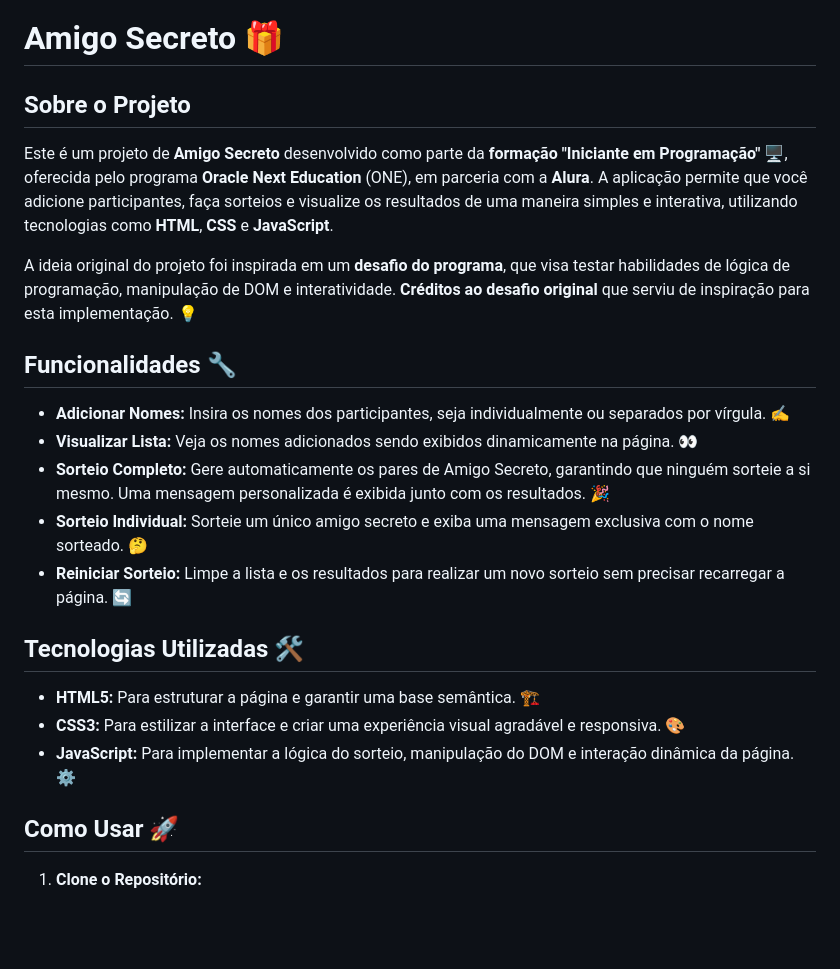
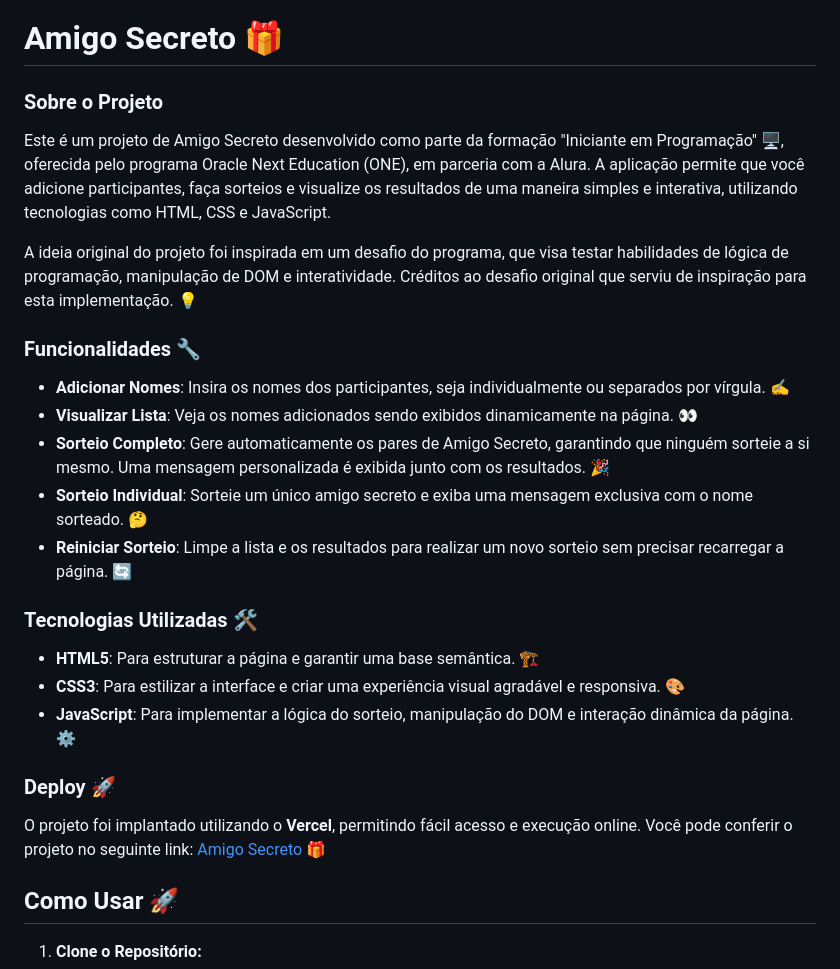
Before and after one commit to marcoshsq/ChallengeAmigoSecreto-G8-ONE, a Markdown page: README.md, the part around the change. GitHub-like rendering; blank space fills up the shorter version.

```diff
--- a/README.md
+++ b/README.md
@@ -3,25 +3,26 @@
 
 # Amigo Secreto 🎁
 
-## Sobre o Projeto
+### Sobre o Projeto
+Este é um projeto de Amigo Secreto desenvolvido como parte da formação "Iniciante em Programação" 🖥️, oferecida pelo programa Oracle Next Education (ONE), em parceria com a Alura. A aplicação permite que você adicione participantes, faça sorteios e visualize os resultados de uma maneira simples e interativa, utilizando tecnologias como HTML, CSS e JavaScript.
 
-Este é um projeto de **Amigo Secreto** desenvolvido como parte da **formação "Iniciante em Programação"** 🖥️, oferecida pelo programa **Oracle Next Education** (ONE), em parceria com a **Alura**. A aplicação permite que você adicione participantes, faça sorteios e visualize os resultados de uma maneira simples e interativa, utilizando tecnologias como **HTML**, **CSS** e **JavaScript**.
+A ideia original do projeto foi inspirada em um desafio do programa, que visa testar habilidades de lógica de programação, manipulação de DOM e interatividade. Créditos ao desafio original que serviu de inspiração para esta implementação. 💡
 
-A ideia original do projeto foi inspirada em um **desafio do programa**, que visa testar habilidades de lógica de programação, manipulação de DOM e interatividade. **Créditos ao desafio original** que serviu de inspiração para esta implementação. 💡
+### Funcionalidades 🔧
+- **Adicionar Nomes**: Insira os nomes dos participantes, seja individualmente ou separados por vírgula. ✍️
+- **Visualizar Lista**: Veja os nomes adicionados sendo exibidos dinamicamente na página. 👀
+- **Sorteio Completo**: Gere automaticamente os pares de Amigo Secreto, garantindo que ninguém sorteie a si mesmo. Uma mensagem personalizada é exibida junto com os resultados. 🎉
+- **Sorteio Individual**: Sorteie um único amigo secreto e exiba uma mensagem exclusiva com o nome sorteado. 🤔
+- **Reiniciar Sorteio**: Limpe a lista e os resultados para realizar um novo sorteio sem precisar recarregar a página. 🔄
 
-## Funcionalidades 🔧
+### Tecnologias Utilizadas 🛠️
+- **HTML5**: Para estruturar a página e garantir uma base semântica. 🏗️
+- **CSS3**: Para estilizar a interface e criar uma experiência visual agradável e responsiva. 🎨
+- **JavaScript**: Para implementar a lógica do sorteio, manipulação do DOM e interação dinâmica da página. ⚙️
 
-- **Adicionar Nomes:** Insira os nomes dos participantes, seja individualmente ou separados por vírgula. ✍️
-- **Visualizar Lista:** Veja os nomes adicionados sendo exibidos dinamicamente na página. 👀
-- **Sorteio Completo:** Gere automaticamente os pares de Amigo Secreto, garantindo que ninguém sorteie a si mesmo. Uma mensagem personalizada é exibida junto com os resultados. 🎉
-- **Sorteio Individual:** Sorteie um único amigo secreto e exiba uma mensagem exclusiva com o nome sorteado. 🤔
-- **Reiniciar Sorteio:** Limpe a lista e os resultados para realizar um novo sorteio sem precisar recarregar a página. 🔄
-
-## Tecnologias Utilizadas 🛠️
-
-- **HTML5:** Para estruturar a página e garantir uma base semântica. 🏗️
-- **CSS3:** Para estilizar a interface e criar uma experiência visual agradável e responsiva. 🎨
-- **JavaScript:** Para implementar a lógica do sorteio, manipulação do DOM e interação dinâmica da página. ⚙️
+### Deploy 🚀
+O projeto foi implantado utilizando o **Vercel**, permitindo fácil acesso e execução online. Você pode conferir o projeto no seguinte link:
+[Amigo Secreto 🎁](https://challenge-amigo-secreto-g8-one.vercel.app/)
 
 ## Como Usar 🚀
 
```
